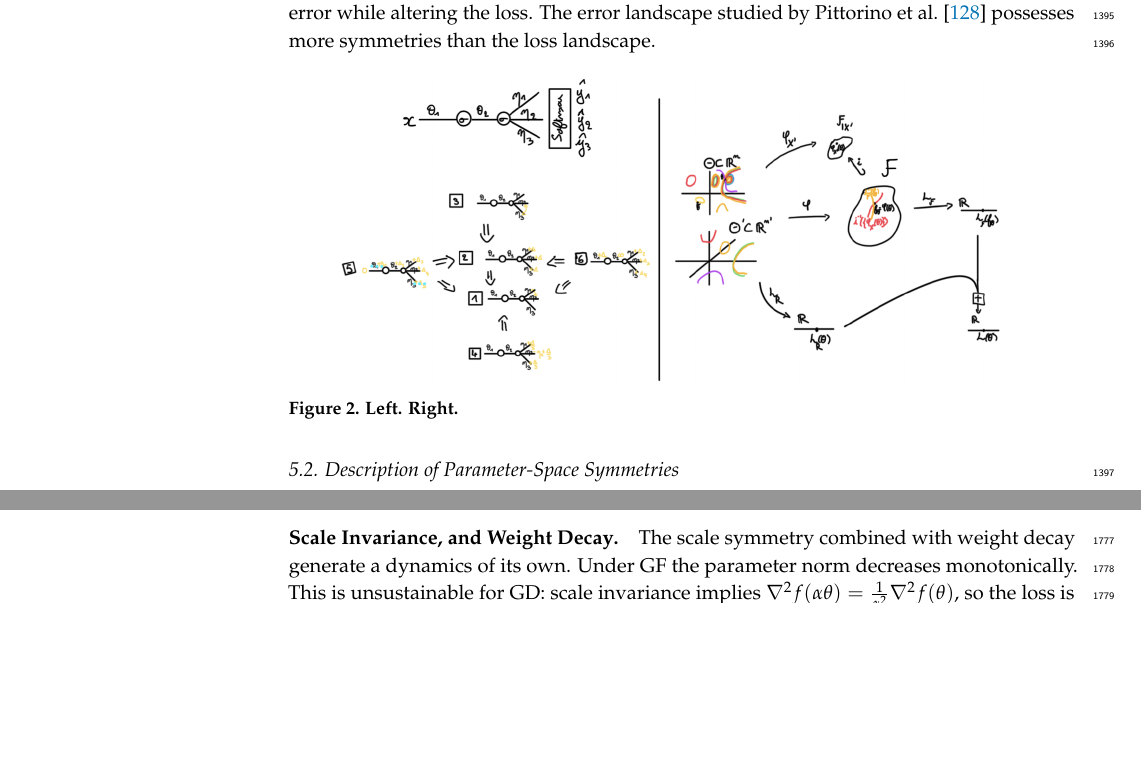
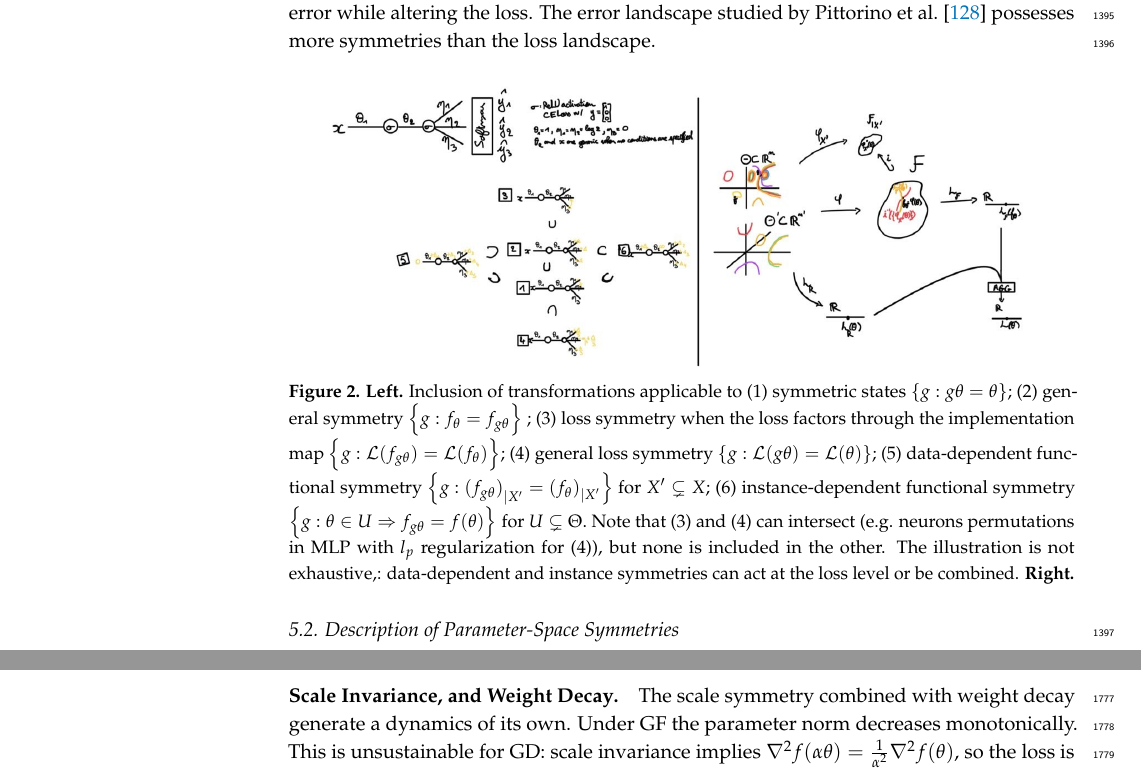
Before and after one commit to PierrickLeroy/Symmetries-in-Deep-Learning-a-Survey, a LaTeX paper (main.tex): two parts of pages 38 and 47 of 85 before the commit and two parts of pages 38 and 48 of 85 after it, joined at a grey line, cut so that both start at the same text, the shorter picture padded with empty space. Compiled offline with pdfLaTeX.

Commit message:
feat(main): param space sym figure edition and captioning

```diff
--- a/main.tex
+++ b/main.tex
@@ -2366,11 +2366,12 @@ The error landscape studied by \citet{pittorino2022jsm} possesses more symmetrie
 \begin{figure}[ht]
     \centering
     \includegraphics[width=0.9\textwidth]{images/draft/param-space-symmetries.png}
-    \caption{\textbf{Left.} \textbf{Right.}}
+    \caption{\textbf{Left.} Inclusion of transformations applicable to (1) symmetric states $\left \{g: g\theta=\theta\right \}$; (2) general symmetry $\left \{g: f_\theta = f_{g\theta} \right \}$ ; (3) loss symmetry  when the loss factors through the implementation map $\left \{g:\mathcal{L}(f_{g\theta})=\mathcal{L}(f_{\theta})\right \}$; (4) general loss symmetry $\left \{g:\mathcal{L}(g\theta)=\mathcal{L}(\theta) \right \}$; (5) data-dependent functional symmetry $\left \{g: {(f_{g\theta})}_{\vert X'}={(f_{\theta})}_{\vert X'}\right \}$ for $X'\subsetneq X$; (6) instance-dependent functional symmetry $\left \{g: \theta\in U \Rightarrow f_{g\theta}=f(\theta) \right \}$ for $U\subsetneq \Theta.$
+    Note that (3) and (4) can intersect (e.g. neurons permutations in MLP with $l_p$ regularization for (4)), but none is included in the other.
+    The illustration is not exhaustive,: data-dependent and instance symmetries can act at the loss level or be combined.
+    \textbf{Right.}}
     \label{fig:param-space-symmetries}
 \end{figure}
-
-
 
 \subsection{Description of Parameter-Space Symmetries}\label{sec:descr-param-space-symmetries}
 We start by a describing the main parameter space symmetries in \Cref{sec:catalog-param-space-symmetries}, then investigate their consequences in the rest of this subsection.
```
Also changed, not shown: images/draft/param-space-symmetries.png.
